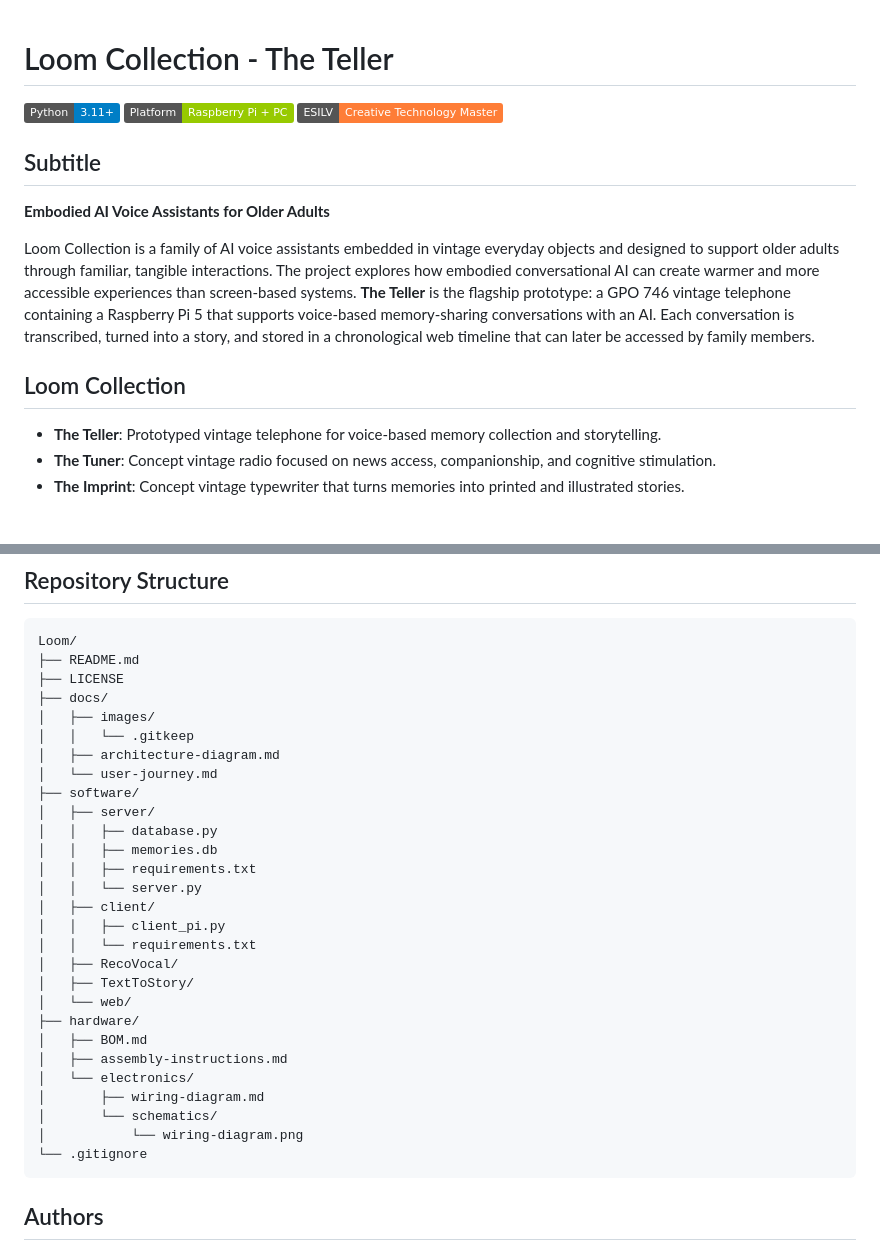
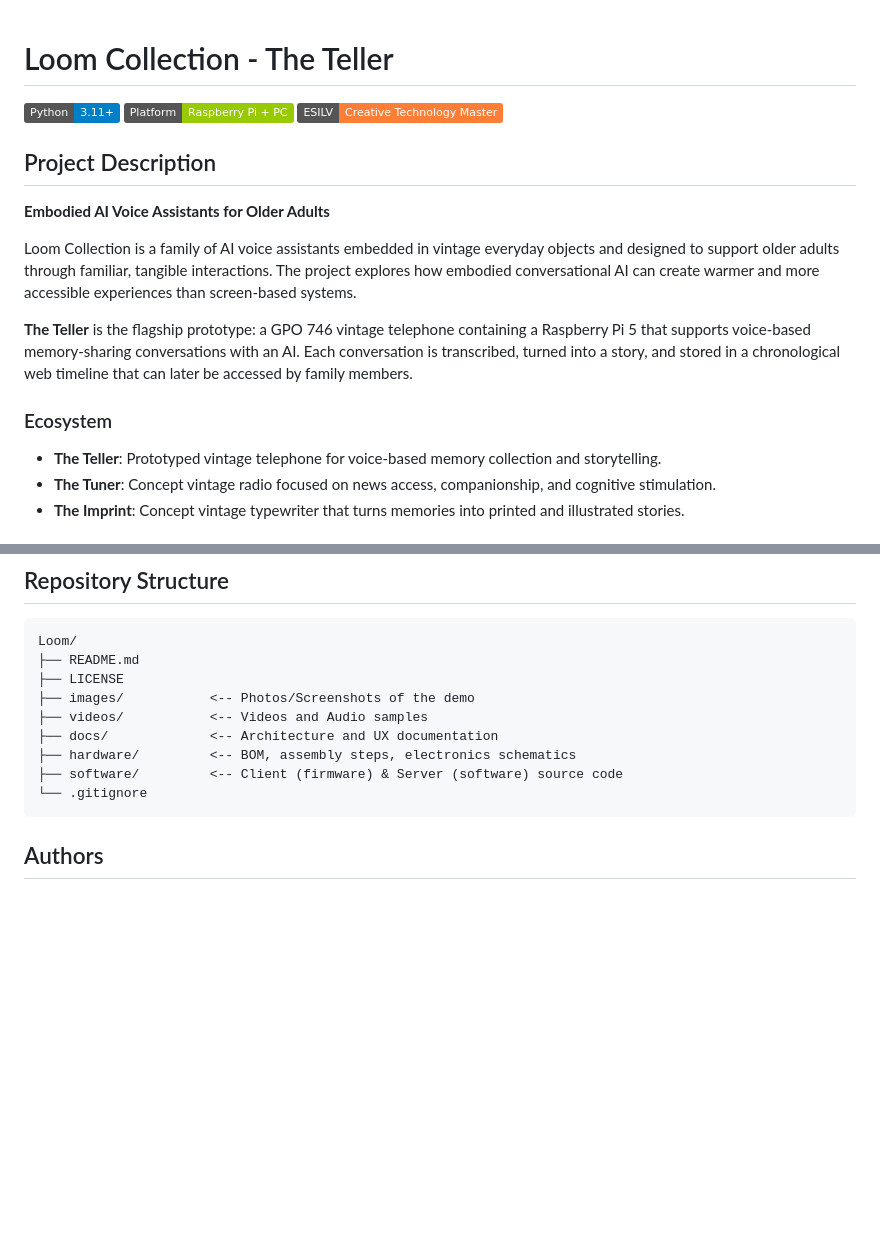
Before and after one commit to Alexlp05/Loom, a Markdown page: README.md, 2 parts joined by grey strips. GitHub-like rendering; badges without logos; blank space fills up the shorter version.

````diff
--- a/README.md
+++ b/README.md
@@ -1,16 +1,18 @@
 # Loom Collection - The Teller
+
 [![Python](https://img.shields.io/badge/Python-3.11%2B-blue)](./software/server/requirements.txt)
 [![Platform](https://img.shields.io/badge/Platform-Raspberry%20Pi%20%2B%20PC-green)](./docs/architecture-diagram.md)
 [![Academic Project](https://img.shields.io/badge/ESILV-Creative%20Technology%20Master-orange)](./docs/user-journey.md)
 
-## Subtitle
+## Project Description
+
 **Embodied AI Voice Assistants for Older Adults**
 
-Loom Collection is a family of AI voice assistants embedded in vintage everyday objects and designed to support older adults through familiar, tangible interactions. The project explores how embodied conversational AI can create warmer and more accessible experiences than screen-based systems. **The Teller** is the flagship prototype: a GPO 746 vintage telephone containing a Raspberry Pi 5 that supports voice-based memory-sharing conversations with an AI. Each conversation is transcribed, turned into a story, and stored in a chronological web timeline that can later be accessed by family members.
+Loom Collection is a family of AI voice assistants embedded in vintage everyday objects and designed to support older adults through familiar, tangible interactions. The project explores how embodied conversational AI can create warmer and more accessible experiences than screen-based systems.
 
+**The Teller** is the flagship prototype: a GPO 746 vintage telephone containing a Raspberry Pi 5 that supports voice-based memory-sharing conversations with an AI. Each conversation is transcribed, turned into a story, and stored in a chronological web timeline that can later be accessed by family members.
 
-
-## Loom Collection
+### Ecosystem
 - **The Teller**: Prototyped vintage telephone for voice-based memory collection and storytelling.
 - **The Tuner**: Concept vintage radio focused on news access, companionship, and cognitive stimulation.
 - **The Imprint**: Concept vintage typewriter that turns memories into printed and illustrated stories.
@@ -64,30 +90,11 @@ The system follows a privacy-first local client-server architecture. On the clie
 Loom/
 ├── README.md
 ├── LICENSE
-├── docs/
-│   ├── images/
-│   │   └── .gitkeep
-│   ├── architecture-diagram.md
-│   └── user-journey.md
-├── software/
-│   ├── server/
-│   │   ├── database.py
-│   │   ├── memories.db
-│   │   ├── requirements.txt
-│   │   └── server.py
-│   ├── client/
-│   │   ├── client_pi.py
-│   │   └── requirements.txt
-│   ├── RecoVocal/
-│   ├── TextToStory/
-│   └── web/
-├── hardware/
-│   ├── BOM.md
-│   ├── assembly-instructions.md
-│   └── electronics/
-│       ├── wiring-diagram.md
-│       └── schematics/
-│           └── wiring-diagram.png
+├── images/           <-- Photos/Screenshots of the demo
+├── videos/           <-- Videos and Audio samples
+├── docs/             <-- Architecture and UX documentation
+├── hardware/         <-- BOM, assembly steps, electronics schematics
+├── software/         <-- Client (firmware) & Server (software) source code
 └── .gitignore
 ```
 
````
Also changed, not shown: other parts of README.md (+49 -25 lines), images/phone_box.jpeg (added), images/phone_front.png (added), images/phone_open.png (added), images/timeline_UI.png (added), images/user_holding_phone.jpeg (added), 3 other files.
